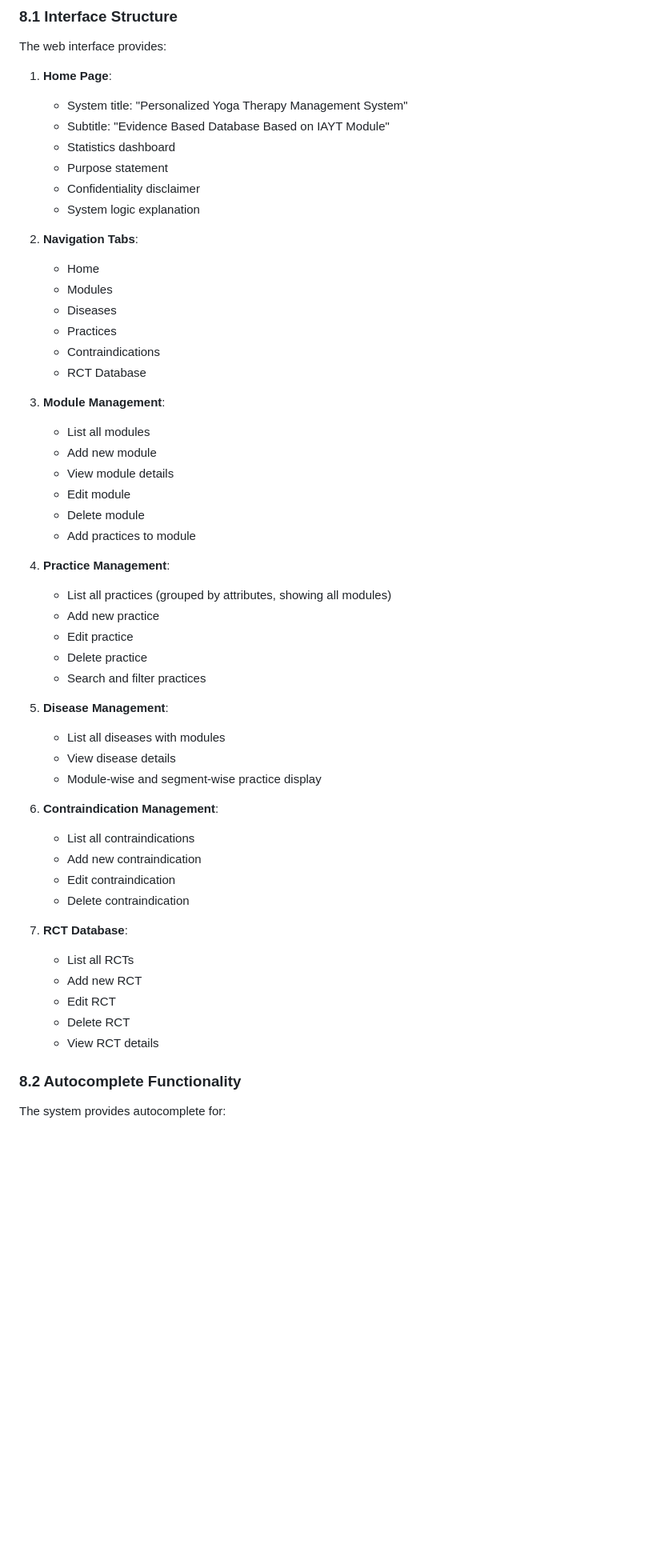
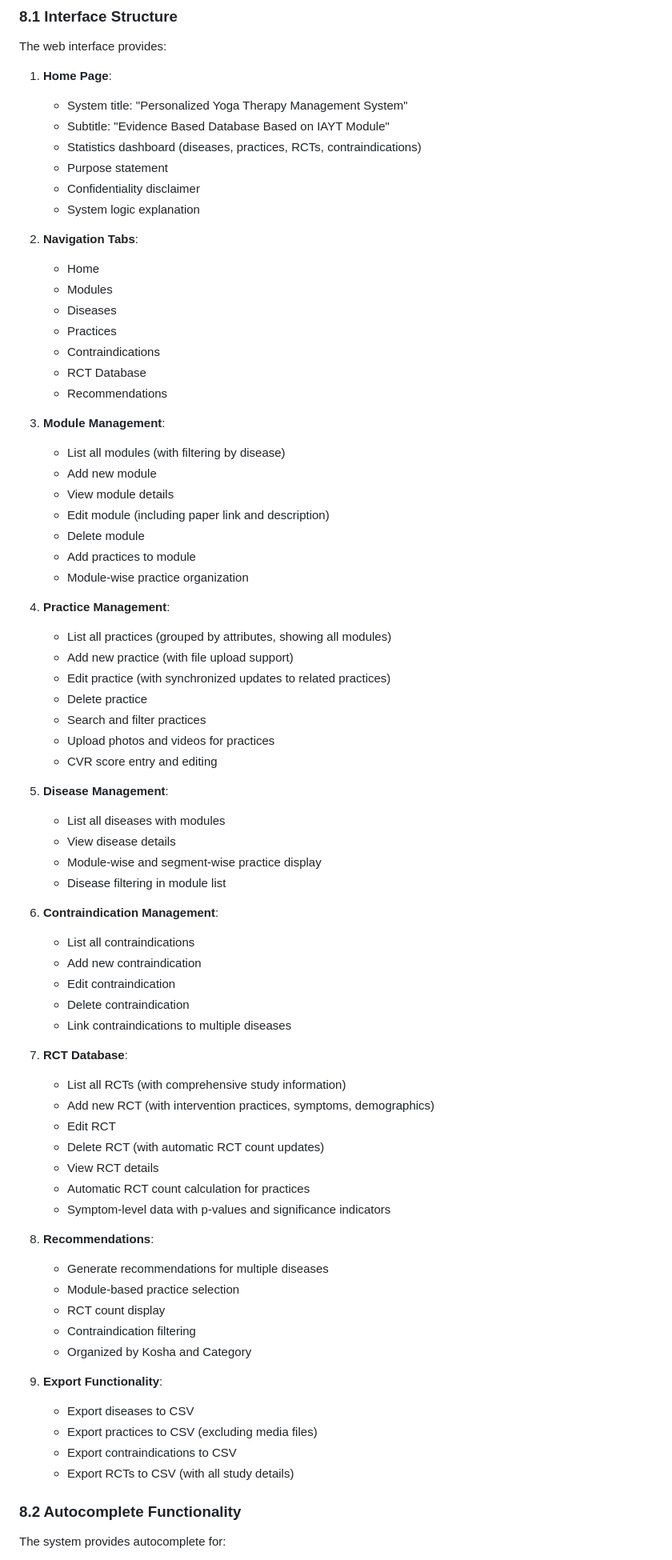
Before and after one commit to YashDaga874/yoga-therapy, a Markdown page: METHODOLOGY.md, the part around one of its changes. Shown at 80% size. Drawn GitHub-style; blank space fills up the shorter version.

```diff
--- a/METHODOLOGY.md
+++ b/METHODOLOGY.md
@@ -569,7 +586,7 @@ The web interface provides:
 1. **Home Page**:
    - System title: "Personalized Yoga Therapy Management System"
    - Subtitle: "Evidence Based Database Based on IAYT Module"
-   - Statistics dashboard
+   - Statistics dashboard (diseases, practices, RCTs, contraindications)
    - Purpose statement
    - Confidentiality disclaimer
    - System logic explanation
@@ -581,39 +598,60 @@ The web interface provides:
    - Practices
    - Contraindications
    - RCT Database
+   - Recommendations
 
 3. **Module Management**:
-   - List all modules
+   - List all modules (with filtering by disease)
    - Add new module
    - View module details
-   - Edit module
+   - Edit module (including paper link and description)
    - Delete module
    - Add practices to module
+   - Module-wise practice organization
 
 4. **Practice Management**:
    - List all practices (grouped by attributes, showing all modules)
-   - Add new practice
-   - Edit practice
+   - Add new practice (with file upload support)
+   - Edit practice (with synchronized updates to related practices)
    - Delete practice
    - Search and filter practices
+   - Upload photos and videos for practices
+   - CVR score entry and editing
 
 5. **Disease Management**:
    - List all diseases with modules
    - View disease details
    - Module-wise and segment-wise practice display
+   - Disease filtering in module list
 
 6. **Contraindication Management**:
    - List all contraindications
    - Add new contraindication
    - Edit contraindication
    - Delete contraindication
+   - Link contraindications to multiple diseases
 
 7. **RCT Database**:
-   - List all RCTs
-   - Add new RCT
+   - List all RCTs (with comprehensive study information)
+   - Add new RCT (with intervention practices, symptoms, demographics)
    - Edit RCT
-   - Delete RCT
+   - Delete RCT (with automatic RCT count updates)
    - View RCT details
+   - Automatic RCT count calculation for practices
+   - Symptom-level data with p-values and significance indicators
+
+8. **Recommendations**:
+   - Generate recommendations for multiple diseases
+   - Module-based practice selection
+   - RCT count display
+   - Contraindication filtering
+   - Organized by Kosha and Category
+
+9. **Export Functionality**:
+   - Export diseases to CSV
+   - Export practices to CSV (excluding media files)
+   - Export contraindications to CSV
+   - Export RCTs to CSV (with all study details)
 
 ### 8.2 Autocomplete Functionality
 
```
Also changed, not shown: other parts of METHODOLOGY.md (+78 -23 lines).
